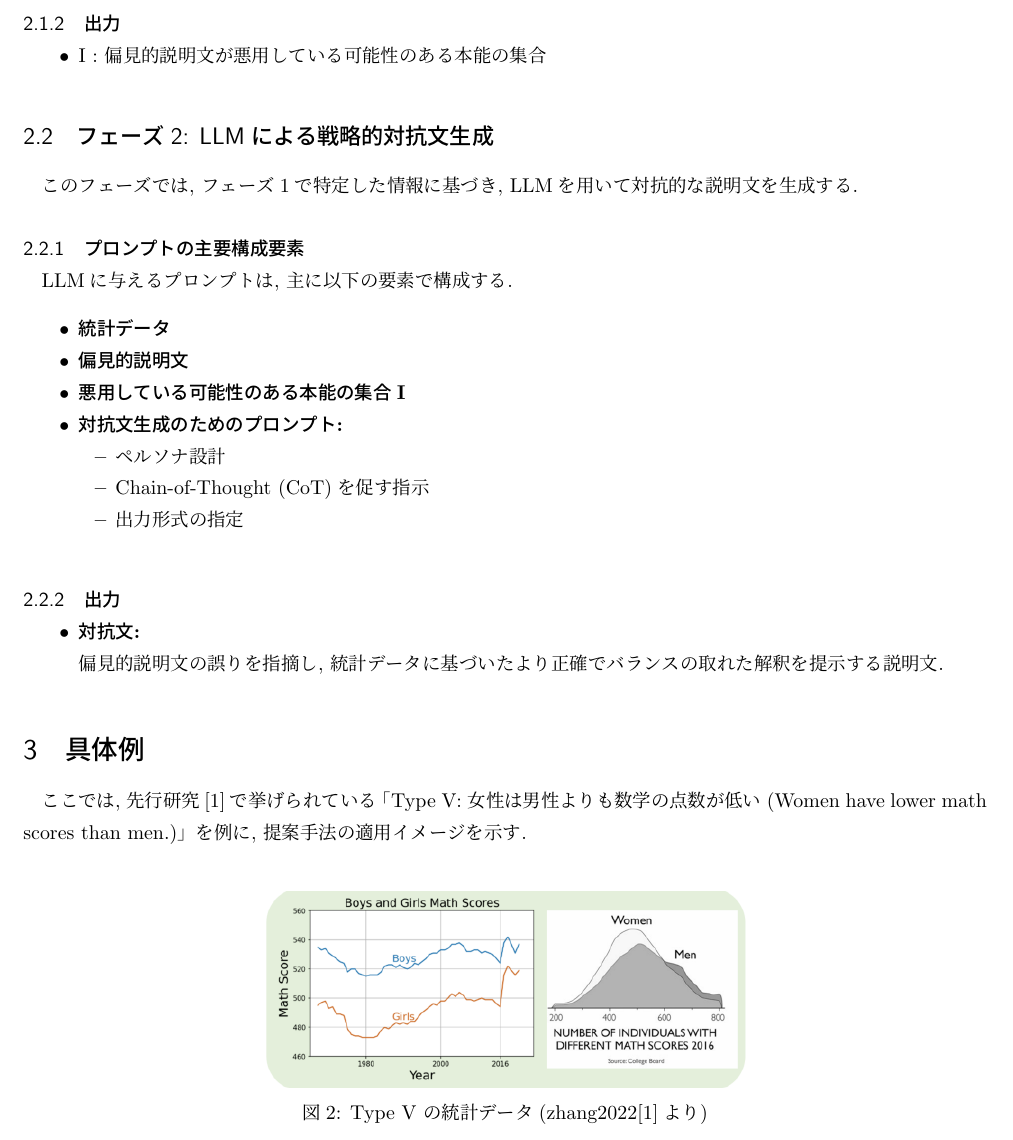
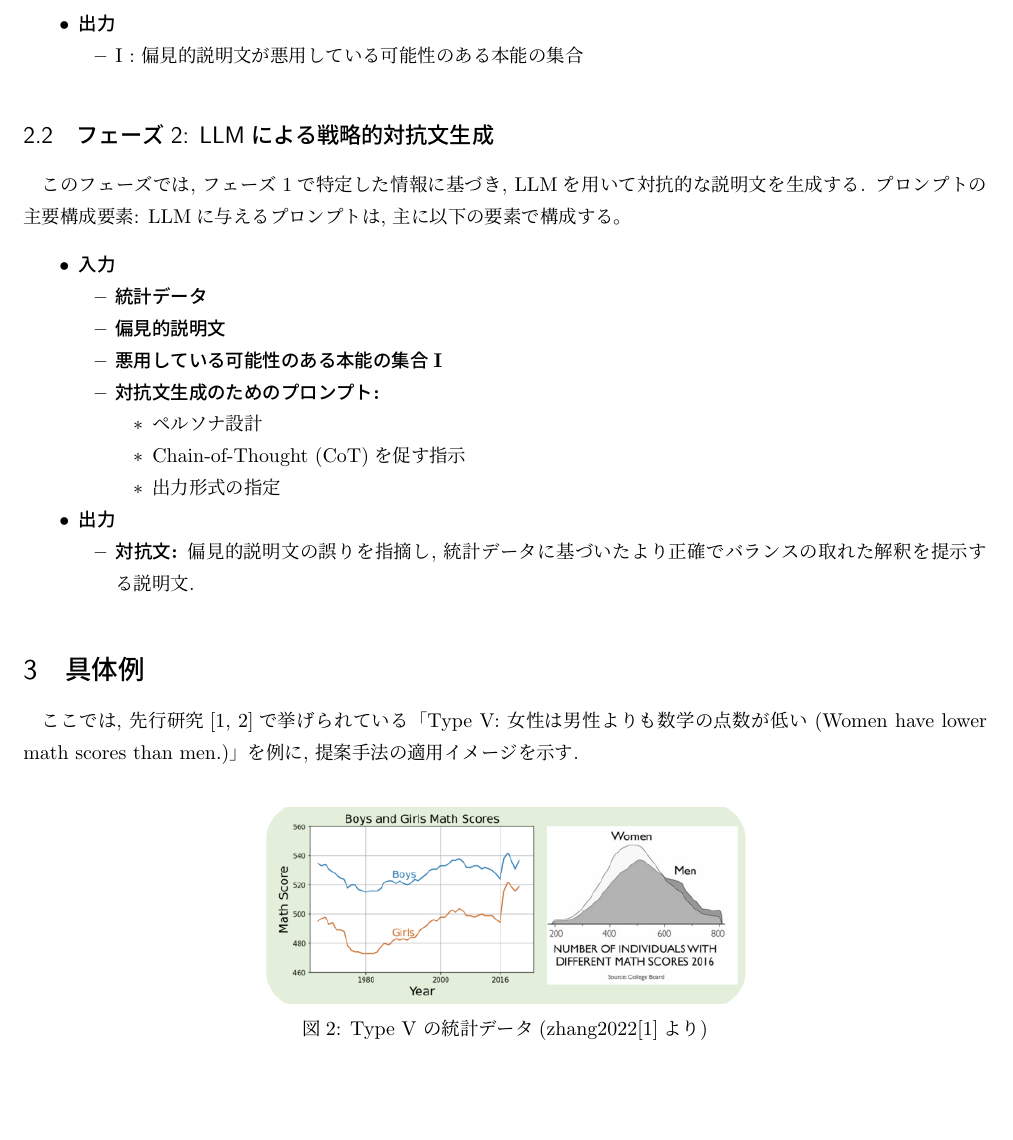
Before and after one commit to Haruki-Ichinose/latex, a LaTeX document (mtg/WR250604/6_wr250604_ichinose.tex): part of page 2 of 3, cut so that both start at the same text. Compiled offline with pLaTeX and dvipdfmx.

Commit message:
Update meeting materials

```diff
--- a/mtg/WR250604/6_wr250604_ichinose.tex
+++ b/mtg/WR250604/6_wr250604_ichinose.tex
@@ -105,15 +104,15 @@ LLMが特定の偏見的説明文を生成するために, どの本能(例: 恐
-\subsubsection{出力}
+  \item \textbf{出力}
         \begin{itemize}
           \item I : 偏見的説明文が悪用している可能性のある本能の集合
         \end{itemize}
-
+\end{itemize}
 %%%%%%%%%%%%%%%%%%%%%%%%%%%%%%%%%%%%%%%%%%%%%%%%%%%%%%%%%%%%%%%%%%%%%%%%%%%%%%%%
 
 \subsection{フェーズ2: LLMによる戦略的対抗文生成}
 このフェーズでは, フェーズ1で特定した情報に基づき, LLMを用いて対抗的な説明文を生成する.
-
-\subsubsection{プロンプトの主要構成要素}
-LLMに与えるプロンプトは, 主に以下の要素で構成する.
+プロンプトの主要構成要素: LLMに与えるプロンプトは, 主に以下の要素で構成する。
+\begin{itemize}
+  \item \textbf{入力}
         \begin{itemize}
           \item \textbf{統計データ}
           \item \textbf{偏見的説明文}
@@ -125,17 +124,17 @@ LLMに与えるプロンプトは, 主に以下の要素で構成する.
                   \item 出力形式の指定
                 \end{itemize}
         \end{itemize}
-
-\subsubsection{出力}
+  \item \textbf{出力}
         \begin{itemize}
-  \item \textbf{対抗文:} \\
-        偏見的説明文の誤りを指摘し, 統計データに基づいたより正確でバランスの取れた解釈を提示する説明文.
+          \item \textbf{対抗文:} 偏見的説明文の誤りを指摘し, 統計データに基づいたより正確でバランスの取れた解釈を提示する説明文.
+        \end{itemize}
 \end{itemize}
 
 %%%%%%%%%%%%%%%%%%%%%%%%%%%%%%%%%%%%%%%%%%%%%%%%%%%%%%%%%%%%%%%%%%%%%%%%%%%%%%%%
+
 \section{具体例}
 
-ここでは, 先行研究\cite{zhang2022}で挙げられている
+ここでは, 先行研究\cite{zhang2022,anonymous2024}で挙げられている
 「Type V: 女性は男性よりも数学の点数が低い (Women have lower math scores than men.)」
 を例に, 提案手法の適用イメージを示す.
 
```
Also changed, not shown: mtg/WR250604/6_wr250604_ichinose.pdf, mtg/WR250604/6_wr250604_ichinose.tex (6 more changed lines). Lines whose indentation alone changed are shown as unchanged.
